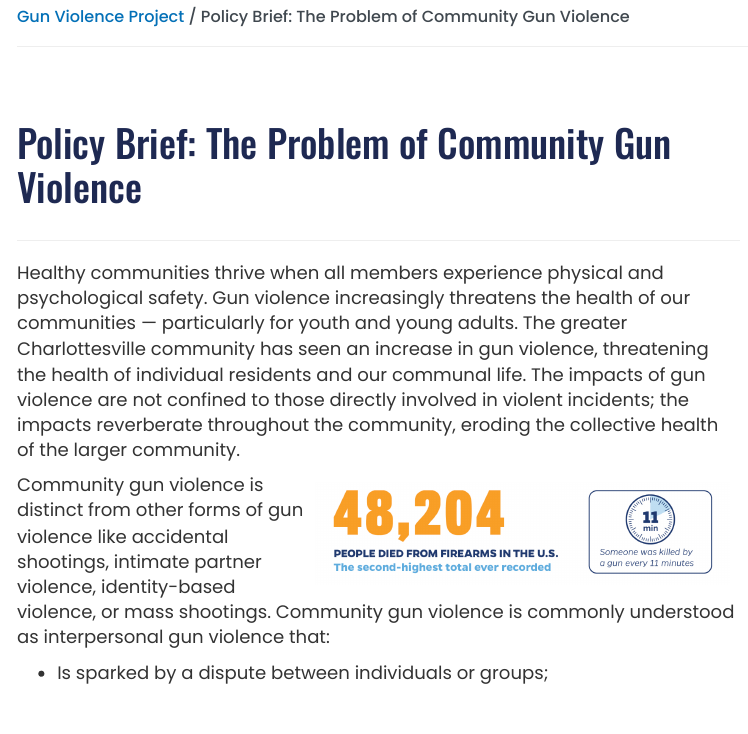
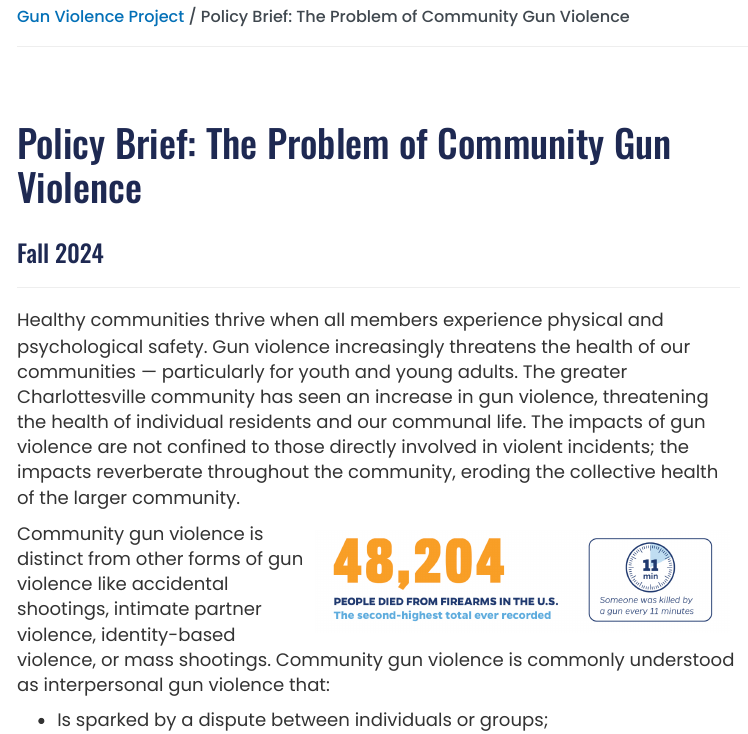
Before and after one commit to virginiaequitycenter/cville-alb-gun-trauma, an R Markdown document (policybrief/community_gun_violence.Rmd): the page in a window 1100 px wide, from 70 px down. The pictures show the output file policybrief/community_gun_violence.html that the author committed with the source, opened offline; menus at the side of the page are left out.

Commit message:
add dates to policy briefs

```diff
--- a/policybrief/community_gun_violence.Rmd
+++ b/policybrief/community_gun_violence.Rmd
@@ -1,5 +1,6 @@
 ---
 title: "Policy Brief: The Problem of Community Gun Violence"
+date: "Fall 2024"
 output:
   html_document:
     template: gun-violence-template.html
```
Also changed, not shown: policybrief/unintentional_shootings.Rmd (+1 -0 lines), index.html, policybrief/community_gun_violence.html, policybrief/unintentional_shootings.html.
